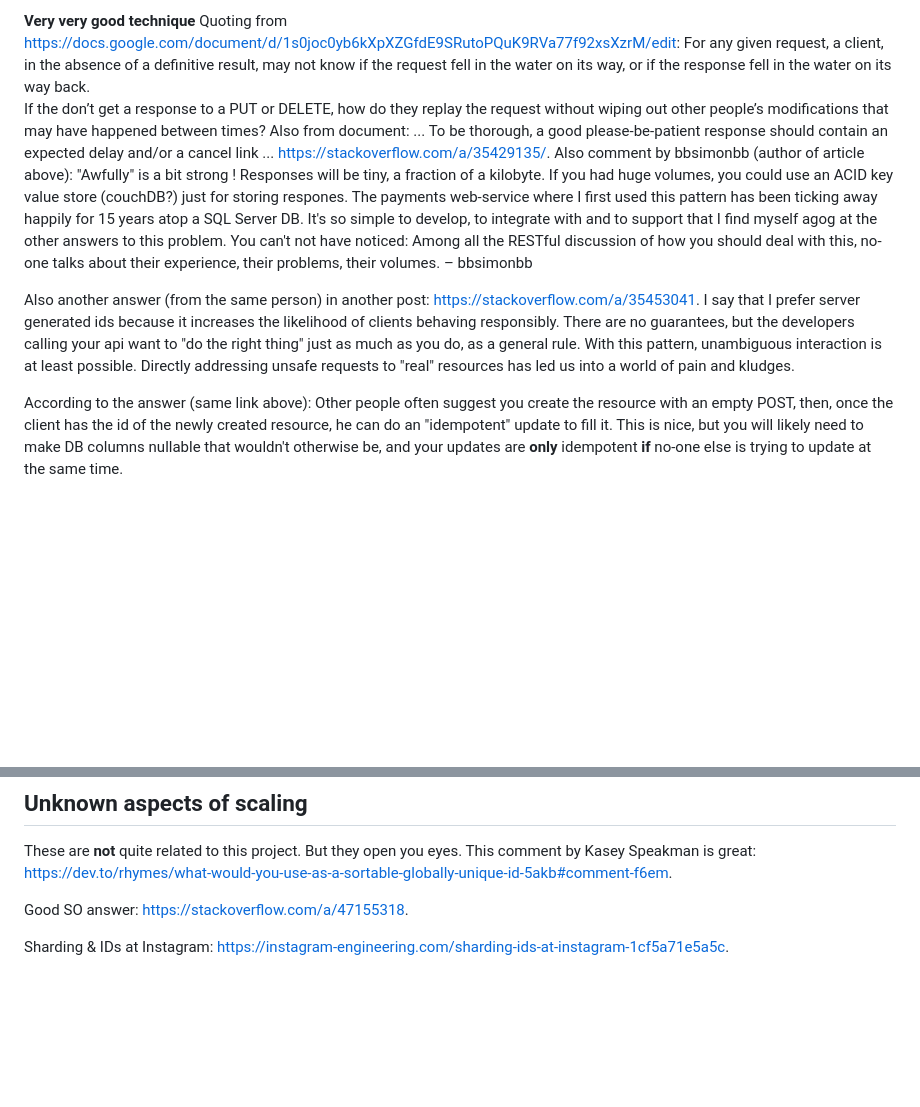
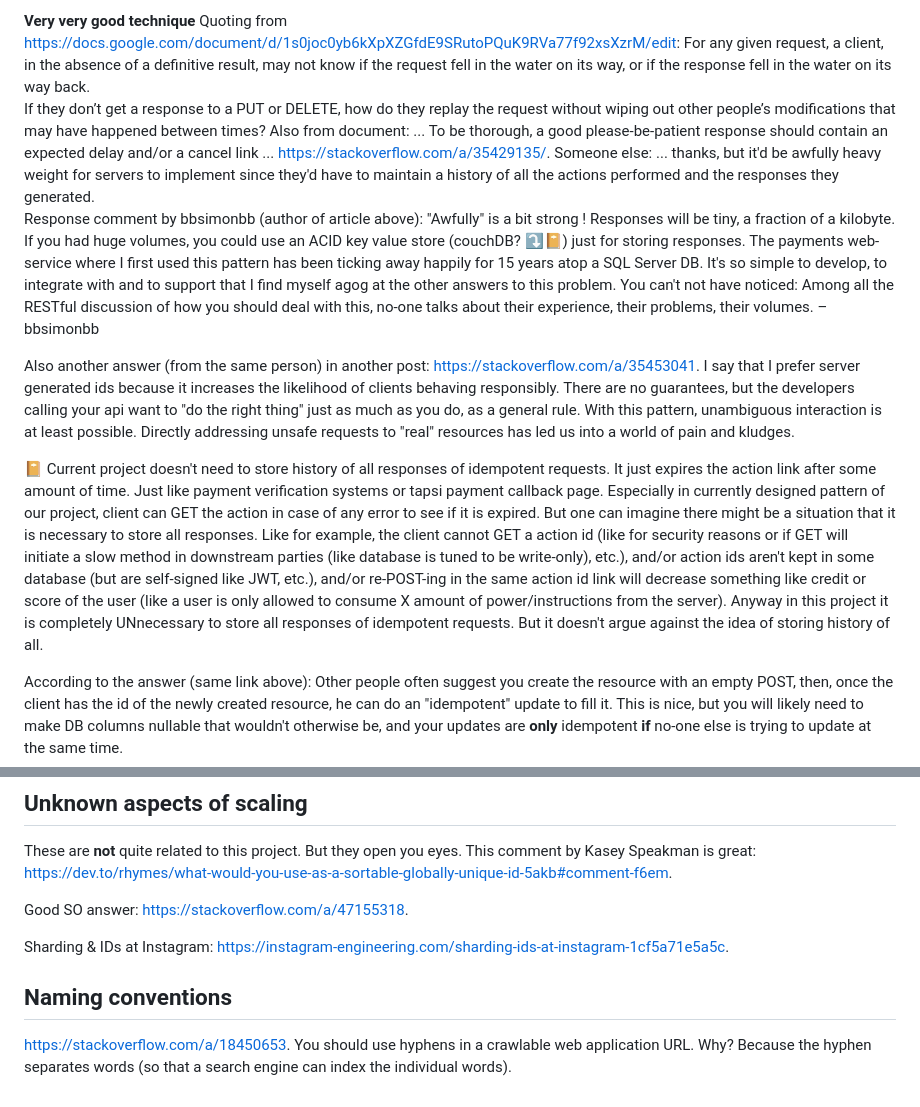
Before and after one commit to agBeta/nevis, a Markdown page: self-documentation/REST.md, 2 parts joined by grey strips. Drawn GitHub-style; blank space fills up the shorter version.

Commit message:
update self-documentation

```diff
--- a/self-documentation/REST.md
+++ b/self-documentation/REST.md
@@ -167,13 +167,16 @@ Detection of duplicates is a kludge, and can get very complicated. Genuine disti
 **Very very good technique**
 Quoting from https://docs.google.com/document/d/1s0joc0yb6kXpXZGfdE9SRutoPQuK9RVa77f92xsXzrM/edit:
 For any given request, a client, in the absence of a definitive result, may not know if the request fell in the water on its way, or if the response fell in the water on its way back.
-If the don’t get a response to a PUT or DELETE, how do they replay the request without wiping out other people’s modifications that may have happened between times?
+If they don’t get a response to a PUT or DELETE, how do they replay the request without wiping out other people’s modifications that may have happened between times?
 Also from document: ... To be thorough, a good please-be-patient response should contain an expected delay and/or a cancel link ...
 https://stackoverflow.com/a/35429135/.
-Also comment by bbsimonbb (author of article above): "Awfully" is a bit strong ! Responses will be tiny, a fraction of a kilobyte. If you had huge volumes, you could use an ACID key value store (couchDB?) just for storing respones. The payments web-service where I first used this pattern has been ticking away happily for 15 years atop a SQL Server DB. It's so simple to develop, to integrate with and to support that I find myself agog at the other answers to this problem. You can't not have noticed: Among all the RESTful discussion of how you should deal with this, no-one talks about their experience, their problems, their volumes. – bbsimonbb
+Someone else: ... thanks, but it'd be awfully heavy weight for servers to implement since they'd have to maintain a history of all the actions performed and the responses they generated.
+Response comment by bbsimonbb (author of article above): "Awfully" is a bit strong ! Responses will be tiny, a fraction of a kilobyte. If you had huge volumes, you could use an ACID key value store (couchDB? ⤵📔) just for storing responses. The payments web-service where I first used this pattern has been ticking away happily for 15 years atop a SQL Server DB. It's so simple to develop, to integrate with and to support that I find myself agog at the other answers to this problem. You can't not have noticed: Among all the RESTful discussion of how you should deal with this, no-one talks about their experience, their problems, their volumes. – bbsimonbb
 
 Also another answer (from the same person) in another post: https://stackoverflow.com/a/35453041.
 I say that I prefer server generated ids because it increases the likelihood of clients behaving responsibly. There are no guarantees, but the developers calling your api want to "do the right thing" just as much as you do, as a general rule. With this pattern, unambiguous interaction is at least possible. Directly addressing unsafe requests to "real" resources has led us into a world of pain and kludges.
+
+📔 Current project doesn't need to store history of all responses of idempotent requests. It just expires the action link after some amount of time. Just like payment verification systems or tapsi payment callback page. Especially in currently designed pattern of our project, client can GET the action in case of any error to see if it is expired. But one can imagine there might be a situation that it is necessary to store all responses. Like for example, the client cannot GET a action id (like for security reasons or if GET will initiate a slow method in downstream parties (like database is tuned to be write-only), etc.), and/or action ids aren't kept in some database (but are self-signed like JWT, etc.), and/or re-POST-ing in the same action id link will decrease something like credit or score of the user (like a user is only allowed to consume X amount of power/instructions from the server). Anyway in this project it is completely UNnecessary to store all responses of idempotent requests. But it doesn't argue against the idea of storing history of all.
 
 According to the answer (same link above): Other people often suggest you create the resource with an empty POST, then, once the client has the id of the newly created resource, he can do an "idempotent" update to fill it. This is nice, but you will likely need to make DB columns nullable that wouldn't otherwise be, and your updates are **only** idempotent **if** no-one else is trying to update at the same time.
 
@@ -280,3 +283,7 @@ This comment by Kasey Speakman is great: https://dev.to/rhymes/what-would-you-us
 Good SO answer: https://stackoverflow.com/a/47155318.
 
 Sharding & IDs at Instagram: https://instagram-engineering.com/sharding-ids-at-instagram-1cf5a71e5a5c.
+
+
+## Naming conventions
+https://stackoverflow.com/a/18450653. You should use hyphens in a crawlable web application URL. Why? Because the hyphen separates words (so that a search engine can index the individual words).
```
Also changed, not shown: self-documentation/database.md (+12 -0 lines).
